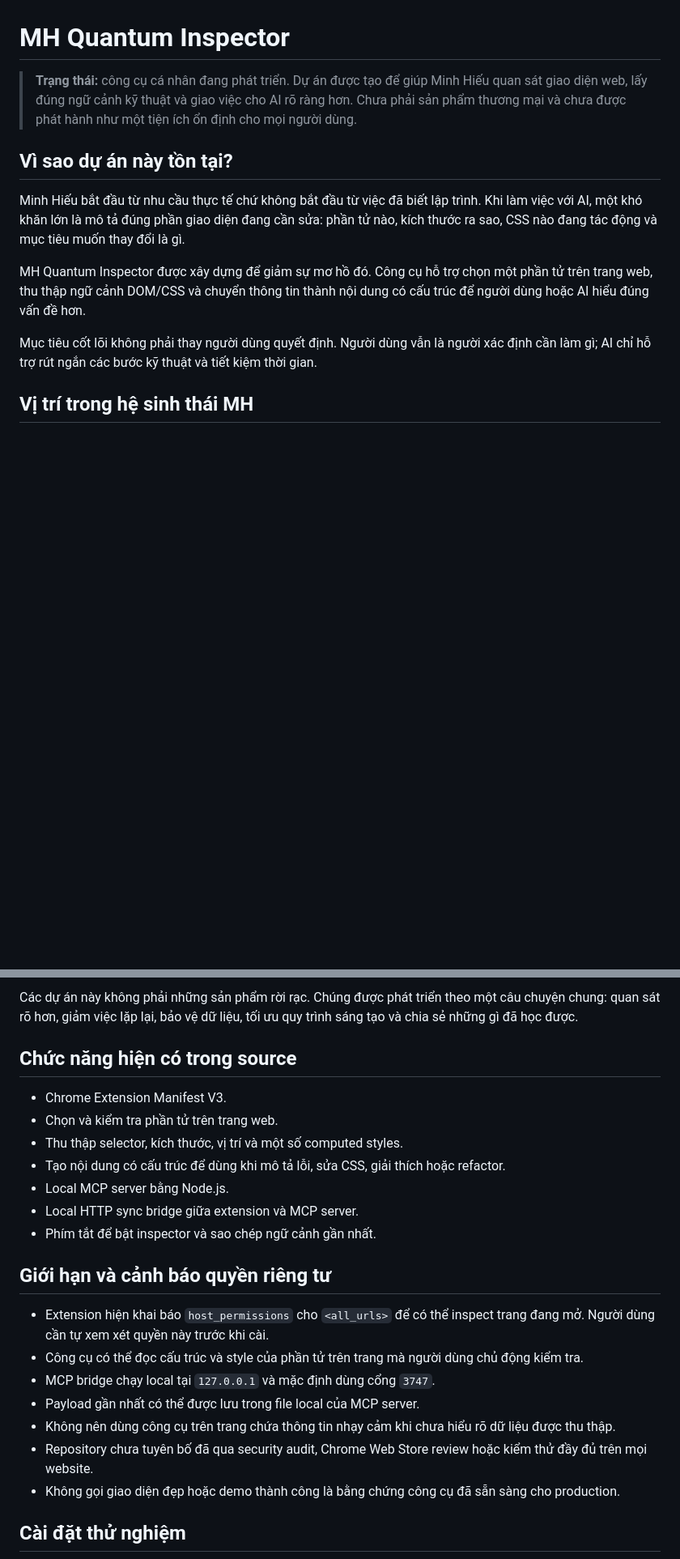
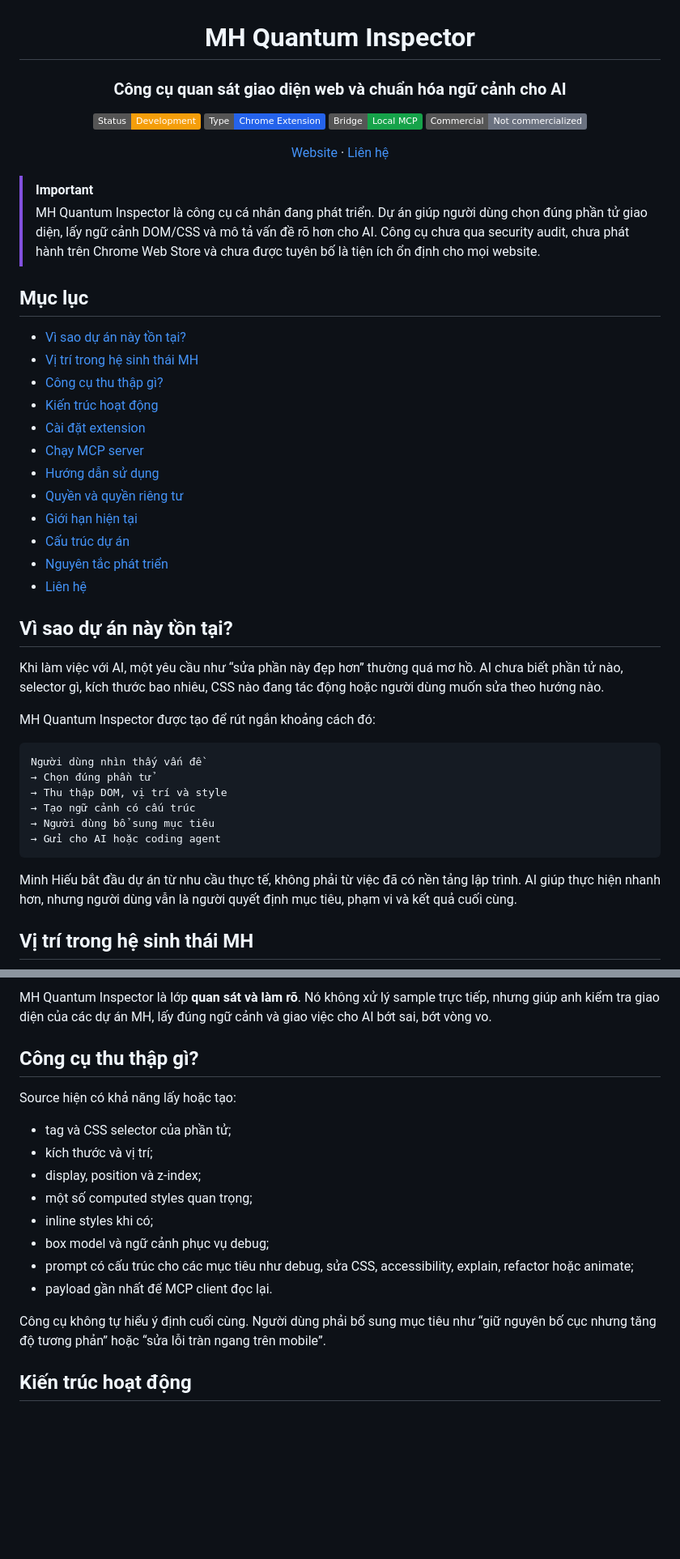
Before and after one commit to studiozengermany-cmd/MH-Quantum-Inspector, a Markdown page: README.md, 2 parts joined by grey strips. Shown at 81% size. Drawn GitHub-style; badges without logos; blank space fills up the shorter version.

````diff
--- a/README.md
+++ b/README.md
@@ -1,14 +3,50 @@
 # MH Quantum Inspector
 
-> **Trạng thái:** công cụ cá nhân đang phát triển. Dự án được tạo để giúp Minh Hiếu quan sát giao diện web, lấy đúng ngữ cảnh kỹ thuật và giao việc cho AI rõ ràng hơn. Chưa phải sản phẩm thương mại và chưa được phát hành như một tiện ích ổn định cho mọi người dùng.
+### Công cụ quan sát giao diện web và chuẩn hóa ngữ cảnh cho AI
+
+![Status](https://img.shields.io/badge/Status-Development-F59E0B)
+![Type](https://img.shields.io/badge/Type-Chrome%20Extension-2563EB)
+![Bridge](https://img.shields.io/badge/Bridge-Local%20MCP-16A34A)
+![Commercial](https://img.shields.io/badge/Commercial-Not%20commercialized-6B7280)
+
+[Website](https://studiominhhieu.com/) · [Liên hệ](mailto:support@studiominhhieu.com)
+
+</div>
+
+> [!IMPORTANT]
+> MH Quantum Inspector là công cụ cá nhân đang phát triển. Dự án giúp người dùng chọn đúng phần tử giao diện, lấy ngữ cảnh DOM/CSS và mô tả vấn đề rõ hơn cho AI. Công cụ chưa qua security audit, chưa phát hành trên Chrome Web Store và chưa được tuyên bố là tiện ích ổn định cho mọi website.
+
+## Mục lục
+
+- [Vì sao dự án này tồn tại?](#vì-sao-dự-án-này-tồn-tại)
+- [Vị trí trong hệ sinh thái MH](#vị-trí-trong-hệ-sinh-thái-mh)
+- [Công cụ thu thập gì?](#công-cụ-thu-thập-gì)
+- [Kiến trúc hoạt động](#kiến-trúc-hoạt-động)
+- [Cài đặt extension](#cài-đặt-extension)
+- [Chạy MCP server](#chạy-mcp-server)
+- [Hướng dẫn sử dụng](#hướng-dẫn-sử-dụng)
+- [Quyền và quyền riêng tư](#quyền-và-quyền-riêng-tư)
+- [Giới hạn hiện tại](#giới-hạn-hiện-tại)
+- [Cấu trúc dự án](#cấu-trúc-dự-án)
+- [Nguyên tắc phát triển](#nguyên-tắc-phát-triển)
+- [Liên hệ](#liên-hệ)
 
 ## Vì sao dự án này tồn tại?
 
-Minh Hiếu bắt đầu từ nhu cầu thực tế chứ không bắt đầu từ việc đã biết lập trình. Khi làm việc với AI, một khó khăn lớn là mô tả đúng phần giao diện đang cần sửa: phần tử nào, kích thước ra sao, CSS nào đang tác động và mục tiêu muốn thay đổi là gì.
+Khi làm việc với AI, một yêu cầu như “sửa phần này đẹp hơn” thường quá mơ hồ. AI chưa biết phần tử nào, selector gì, kích thước bao nhiêu, CSS nào đang tác động hoặc người dùng muốn sửa theo hướng nào.
 
-MH Quantum Inspector được xây dựng để giảm sự mơ hồ đó. Công cụ hỗ trợ chọn một phần tử trên trang web, thu thập ngữ cảnh DOM/CSS và chuyển thông tin thành nội dung có cấu trúc để người dùng hoặc AI hiểu đúng vấn đề hơn.
+MH Quantum Inspector được tạo để rút ngắn khoảng cách đó:
 
-Mục tiêu cốt lõi không phải thay người dùng quyết định. Người dùng vẫn là người xác định cần làm gì; AI chỉ hỗ trợ rút ngắn các bước kỹ thuật và tiết kiệm thời gian.
+```text
+Người dùng nhìn thấy vấn đề
+→ Chọn đúng phần tử
+→ Thu thập DOM, vị trí và style
+→ Tạo ngữ cảnh có cấu trúc
+→ Người dùng bổ sung mục tiêu
+→ Gửi cho AI hoặc coding agent
+```
+
+Minh Hiếu bắt đầu dự án từ nhu cầu thực tế, không phải từ việc đã có nền tảng lập trình. AI giúp thực hiện nhanh hơn, nhưng người dùng vẫn là người quyết định mục tiêu, phạm vi và kết quả cuối cùng.
 
 ## Vị trí trong hệ sinh thái MH
 
@@ -32,26 +59,21 @@ Ghi lại quá trình, chia sẻ kiến thức và đưa AI đến gần ngườ
 ```
 
-Các dự án này không phải những sản phẩm rời rạc. Chúng được phát triển theo một câu chuyện chung: quan sát rõ hơn, giảm việc lặp lại, bảo vệ dữ liệu, tối ưu quy trình sáng tạo và chia sẻ những gì đã học được.
+MH Quantum Inspector là lớp **quan sát và làm rõ**. Nó không xử lý sample trực tiếp, nhưng giúp anh kiểm tra giao diện của các dự án MH, lấy đúng ngữ cảnh và giao việc cho AI bớt sai, bớt vòng vo.
 
-## Chức năng hiện có trong source
+## Công cụ thu thập gì?
 
-- Chrome Extension Manifest V3.
-- Chọn và kiểm tra phần tử trên trang web.
-- Thu thập selector, kích thước, vị trí và một số computed styles.
-- Tạo nội dung có cấu trúc để dùng khi mô tả lỗi, sửa CSS, giải thích hoặc refactor.
-- Local MCP server bằng Node.js.
-- Local HTTP sync bridge giữa extension và MCP server.
-- Phím tắt để bật inspector và sao chép ngữ cảnh gần nhất.
+Source hiện có khả năng lấy hoặc tạo:
 
-## Giới hạn và cảnh báo quyền riêng tư
+- tag và CSS selector của phần tử;
+- kích thước và vị trí;
+- display, position và z-index;
+- một số computed styles quan trọng;
+- inline styles khi có;
+- box model và ngữ cảnh phục vụ debug;
+- prompt có cấu trúc cho các mục tiêu như debug, sửa CSS, accessibility, explain, refactor hoặc animate;
+- payload gần nhất để MCP client đọc lại.
 
-- Extension hiện khai báo `host_permissions` cho `<all_urls>` để có thể inspect trang đang mở. Người dùng cần tự xem xét quyền này trước khi cài.
-- Công cụ có thể đọc cấu trúc và style của phần tử trên trang mà người dùng chủ động kiểm tra.
-- MCP bridge chạy local tại `127.0.0.1` và mặc định dùng cổng `3747`.
-- Payload gần nhất có thể được lưu trong file local của MCP server.
-- Không nên dùng công cụ trên trang chứa thông tin nhạy cảm khi chưa hiểu rõ dữ liệu được thu thập.
-- Repository chưa tuyên bố đã qua security audit, Chrome Web Store review hoặc kiểm thử đầy đủ trên mọi website.
-- Không gọi giao diện đẹp hoặc demo thành công là bằng chứng công cụ đã sẵn sàng cho production.
+Công cụ không tự hiểu ý định cuối cùng. Người dùng phải bổ sung mục tiêu như “giữ nguyên bố cục nhưng tăng độ tương phản” hoặc “sửa lỗi tràn ngang trên mobile”.
 
-## Cài đặt thử nghiệm
+## Kiến trúc hoạt động
 
````
Also changed, not shown: other parts of README.md (+162 -34 lines).
